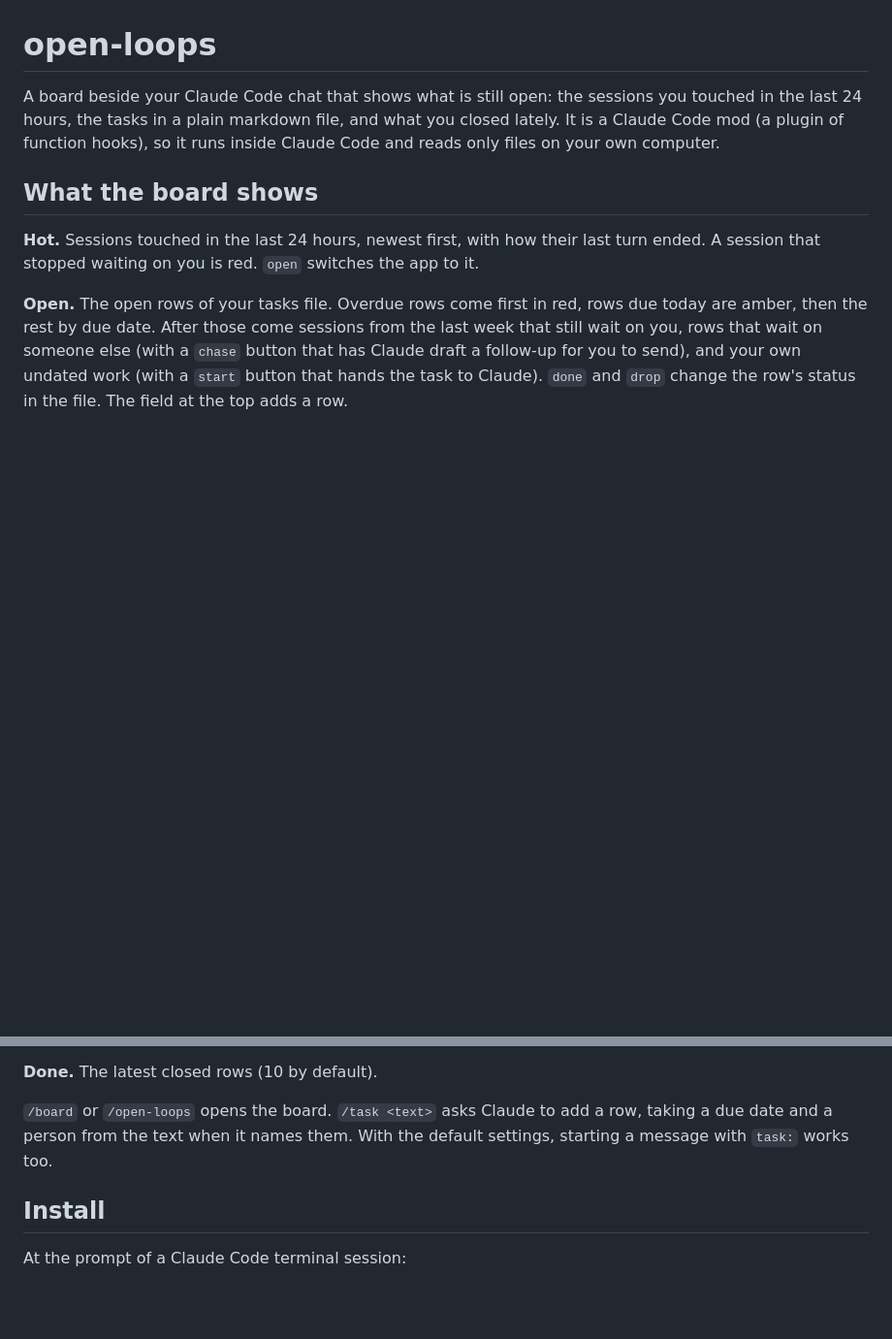
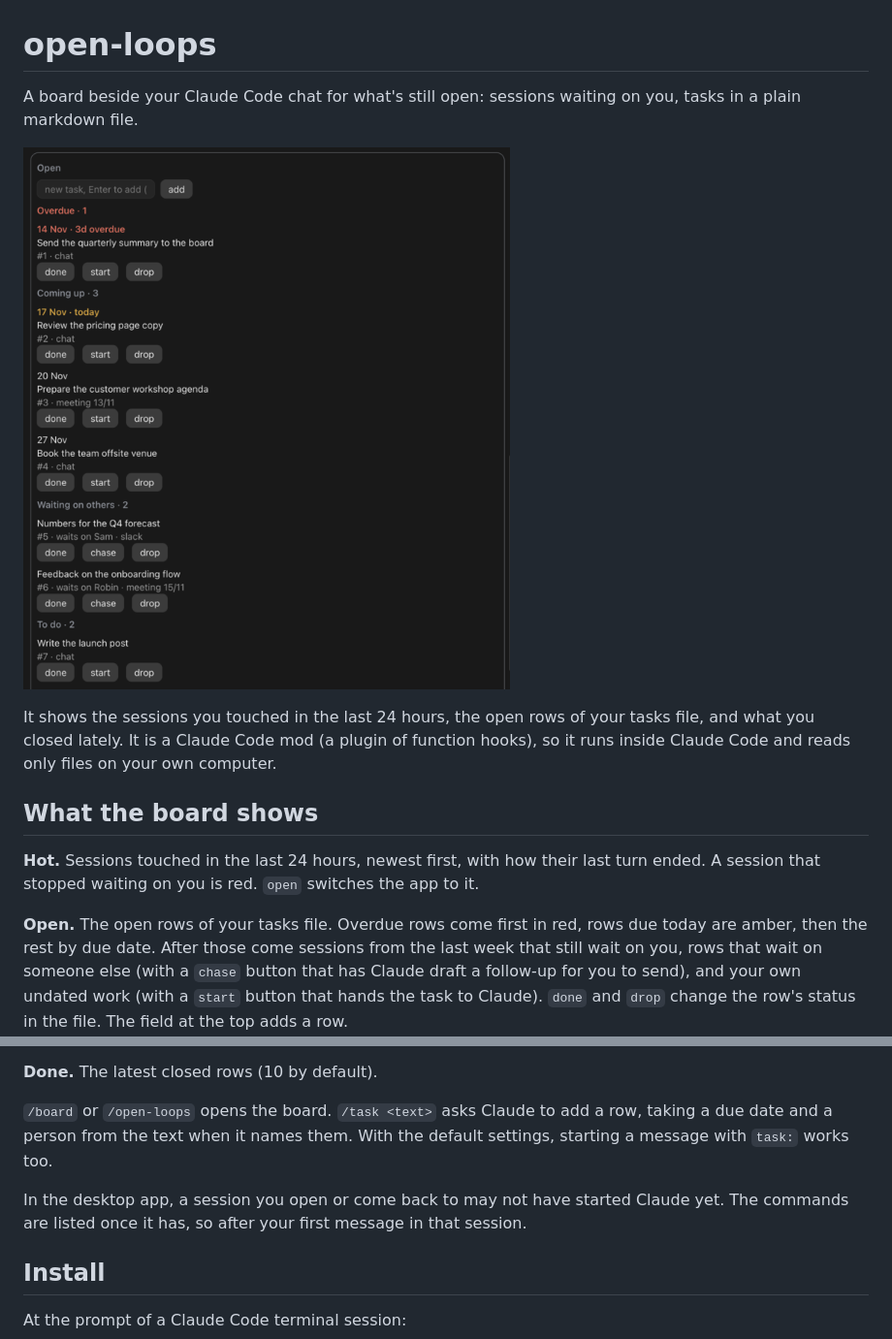
Before and after one commit to yoawid/open-loops, a Markdown page: README.md, 2 parts joined by grey strips. Shown at 97% size. GitHub-like rendering; pictures changed too: docs/board.png (added); blank space fills up the shorter version.

```diff
--- a/README.md
+++ b/README.md
@@ -1,6 +1,10 @@
 # open-loops
 
-A board beside your Claude Code chat that shows what is still open: the sessions you touched in the last 24 hours, the tasks in a plain markdown file, and what you closed lately. It is a Claude Code mod (a plugin of function hooks), so it runs inside Claude Code and reads only files on your own computer.
+A board beside your Claude Code chat for what's still open: sessions waiting on you, tasks in a plain markdown file.
+
+![The Open column of the board: an overdue row in red, one due today in amber, rows waiting on others with a chase button, and undated work with a start button](docs/board.png)
+
+It shows the sessions you touched in the last 24 hours, the open rows of your tasks file, and what you closed lately. It is a Claude Code mod (a plugin of function hooks), so it runs inside Claude Code and reads only files on your own computer.
 
 ## What the board shows
 
@@ -11,6 +15,8 @@ A board beside your Claude Code chat that shows what is still open: the sessions
 **Done.** The latest closed rows (10 by default).
 
 `/board` or `/open-loops` opens the board. `/task <text>` asks Claude to add a row, taking a due date and a person from the text when it names them. With the default settings, starting a message with `task:` works too.
+
+In the desktop app, a session you open or come back to may not have started Claude yet. The commands are listed once it has, so after your first message in that session.
 
 ## Install
 
```
Also changed, not shown: .claude-plugin/icon.png (added), 3 other files.
